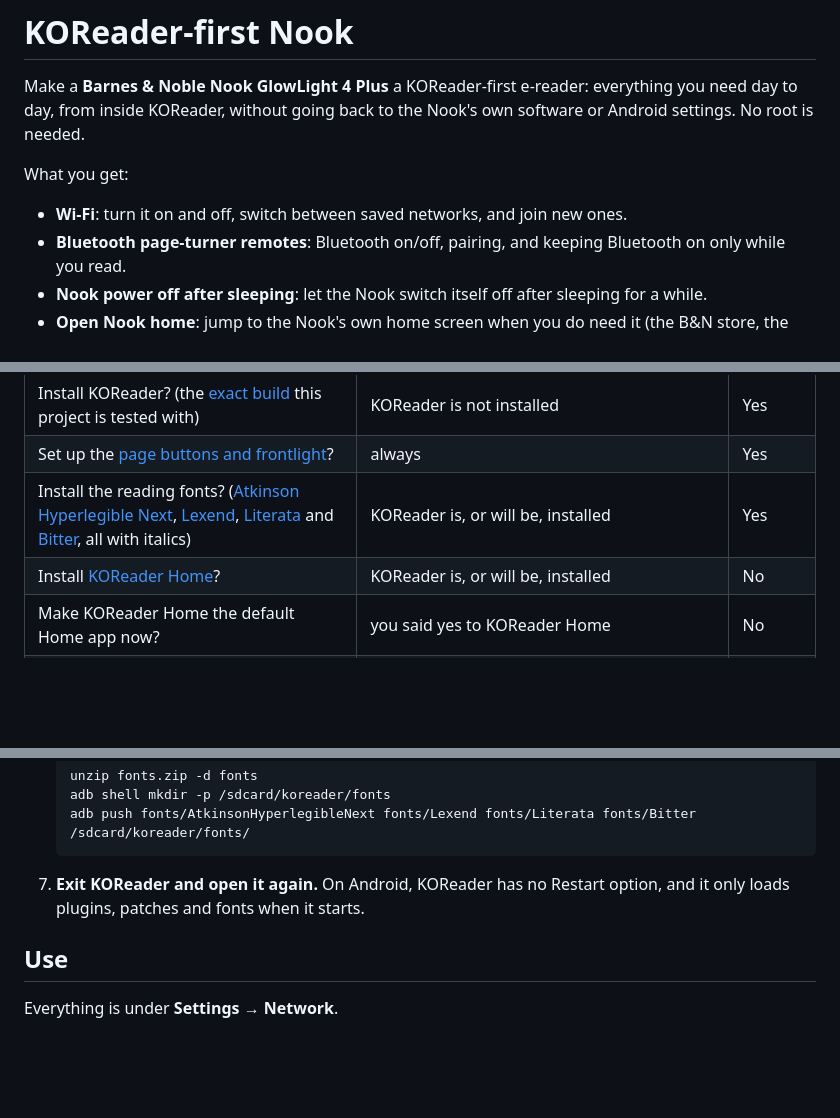
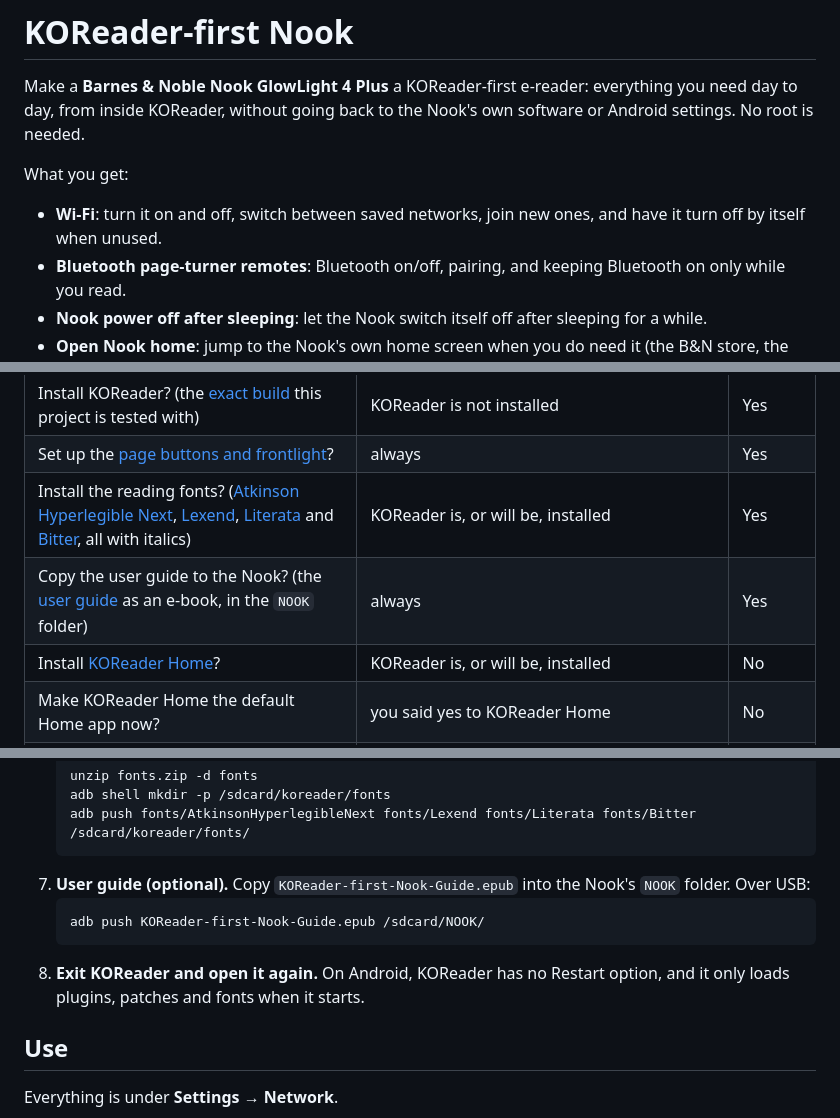
Before and after one commit to apastuszak/nook-koreader-first, a Markdown page: README.md, 3 parts joined by grey strips. Drawn GitHub-style; blank space fills up the shorter version.

````diff
--- a/README.md
+++ b/README.md
@@ -4,7 +4,7 @@ Make a **Barnes & Noble Nook GlowLight 4 Plus** a KOReader-first e-reader: every
 
 What you get:
 
-- **Wi-Fi**: turn it on and off, switch between saved networks, and join new ones.
+- **Wi-Fi**: turn it on and off, switch between saved networks, join new ones, and have it turn off by itself when unused.
 - **Bluetooth page-turner remotes**: Bluetooth on/off, pairing, and keeping Bluetooth on only while you read.
 - **Nook power off after sleeping**: let the Nook switch itself off after sleeping for a while.
 - **Open Nook home**: jump to the Nook's own home screen when you do need it (the B&N store, the Nook's settings), and press Home to come back.
@@ -88,6 +88,7 @@ It always installs the helper and the plugin, gives them their permissions, and
 | Install KOReader? (the [exact build](#requirements) this project is tested with) | KOReader is not installed | Yes |
 | Set up the [page buttons and frontlight](#page-buttons-and-frontlight)? | always | Yes |
 | Install the reading fonts? ([Atkinson Hyperlegible Next](https://github.com/googlefonts/atkinson-hyperlegible-next), [Lexend](https://github.com/octaviopardo/lexend/tree/Lexend-a), [Literata](https://github.com/googlefonts/literata) and [Bitter](https://github.com/solmatas/BitterPro), all with italics) | KOReader is, or will be, installed | Yes |
+| Copy the user guide to the Nook? (the [user guide](docs/user-guide.md) as an e-book, in the `NOOK` folder) | always | Yes |
 | Install [KOReader Home](#optional-koreader-home-launcher)? | KOReader is, or will be, installed | No |
 | Make KOReader Home the default Home app now? | you said yes to KOReader Home | No |
 | Install [App Store](https://github.com/omer-faruq/appstore.koplugin)? (browse and install community KOReader plugins and patches) | it is not installed | No |
@@ -140,7 +141,11 @@ Good to know:
    adb shell mkdir -p /sdcard/koreader/fonts
    adb push fonts/AtkinsonHyperlegibleNext fonts/Lexend fonts/Literata fonts/Bitter /sdcard/koreader/fonts/
    ```
-7. **Exit KOReader and open it again.** On Android, KOReader has no Restart option, and it only loads plugins, patches and fonts when it starts.
+7. **User guide (optional).** Copy `KOReader-first-Nook-Guide.epub` into the Nook's `NOOK` folder. Over USB:
+   ```sh
+   adb push KOReader-first-Nook-Guide.epub /sdcard/NOOK/
+   ```
+8. **Exit KOReader and open it again.** On Android, KOReader has no Restart option, and it only loads plugins, patches and fonts when it starts.
 
 ## Use
 
````
Also changed, not shown: other parts of README.md (+2 -0 lines), AGENTS.md (+2 -0 lines), docs/user-guide.md (+14 -0 lines), docs/images/nook-wifi-idle.png (added), docs/images/nook-wifi.png, 6 other files.
